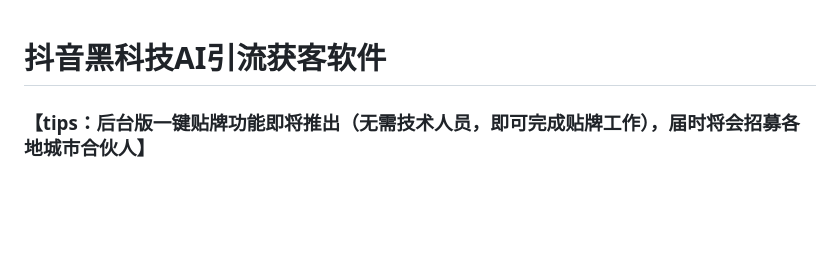
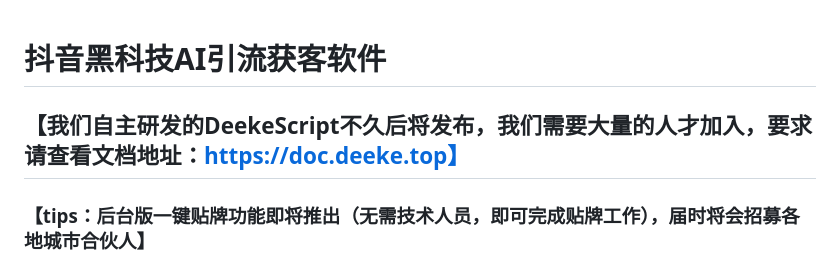
Before and after one commit to DeekeScript/ad-dke, a Markdown page: README.md, the part around the change. Drawn GitHub-style; blank space fills up the shorter version.

Commit message:
Update README.md
增加DeekeScript地址

```diff
--- a/README.md
+++ b/README.md
@@ -1,5 +1,5 @@
 # 抖音黑科技AI引流获客软件
-
+## 【我们自主研发的DeekeScript不久后将发布，我们需要大量的人才加入，要求请查看文档地址：https://doc.deeke.top】
 ### 【tips：后台版一键贴牌功能即将推出（无需技术人员，即可完成贴牌工作），届时将会招募各地城市合伙人】
 ### 【tips：我们耕耘这个行业已有多年，我们未来还需要更多的合作伙伴，期待你的加入！联系方式，请在文档末尾查看】
 
```
